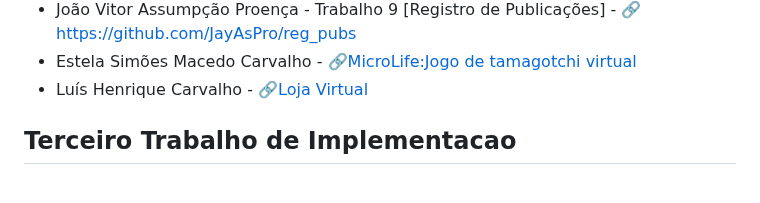
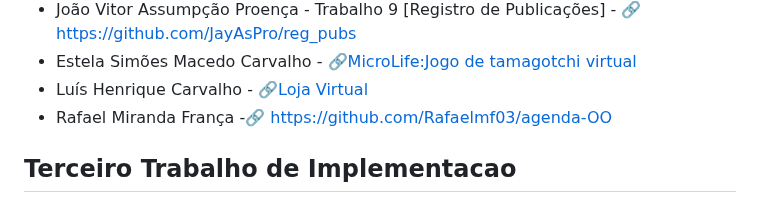
Before and after one commit to carlosbazilio/trabalho_lp, a Markdown page: README.md, the part around the change. GitHub-like rendering.

```diff
--- a/README.md
+++ b/README.md
@@ -51,6 +51,7 @@ Neste trabalho vocês devem implementar **e incrementar** algum dos trabalhos di
 - João Vitor Assumpção Proença - Trabalho 9 [Registro de Publicações] - :link: https://github.com/JayAsPro/reg_pubs
 - Estela Simões Macedo Carvalho - 🔗[MicroLife:Jogo de tamagotchi virtual](https://github.com/Simoes-Estela/MicroLife)
 - Luís Henrique Carvalho - :link:[Loja Virtual](https://github.com/lh2703/loja-virtual)
+- Rafael Miranda França -:link: https://github.com/Rafaelmf03/agenda-OO
 
 ## Terceiro Trabalho de Implementacao
 
```
